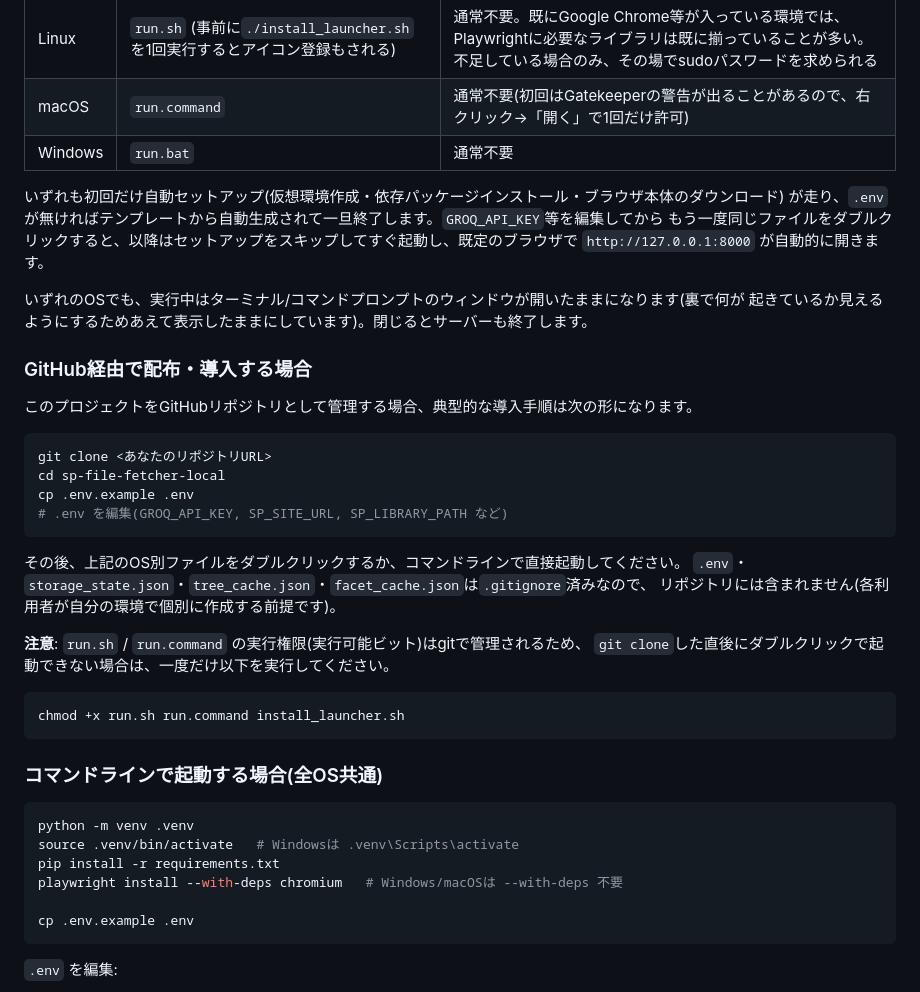
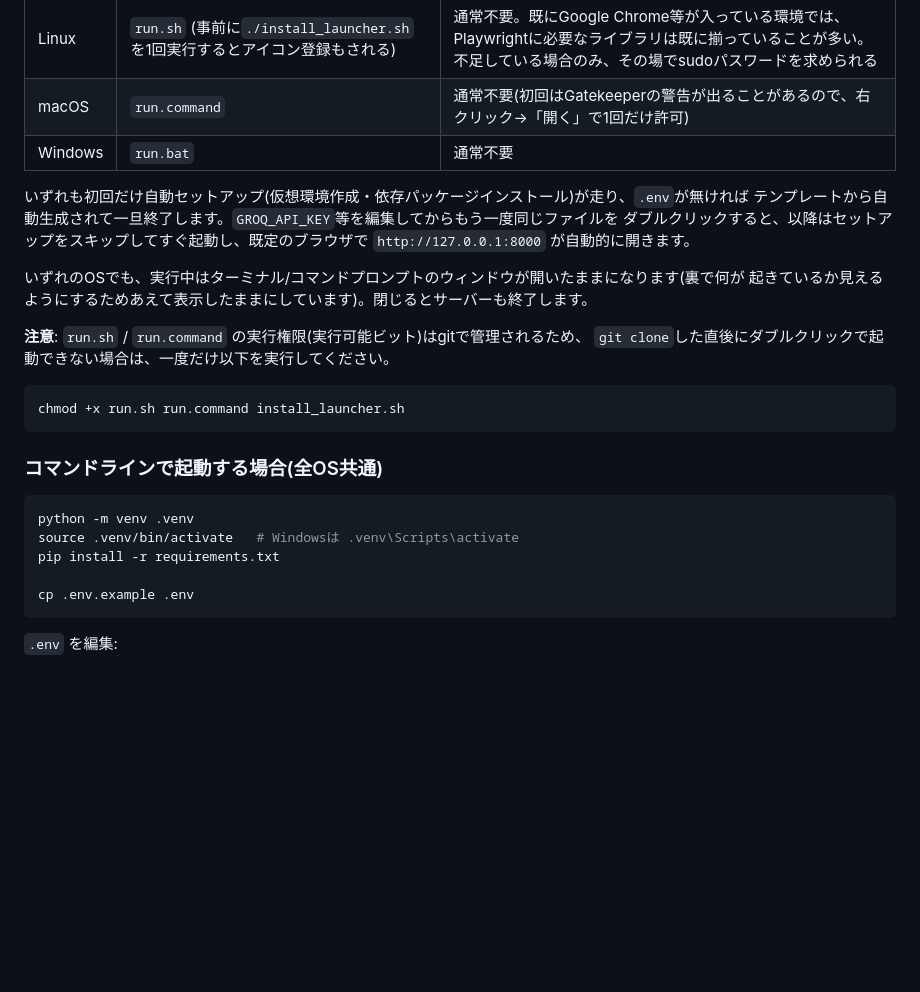
Before and after one commit to makoisaiah/sp-file-fetcher, a Markdown page: README.md, the part around one of its changes. Rendered like a GitHub page; blank space fills up the shorter version.

````diff
--- a/README.md
+++ b/README.md
@@ -35,28 +85,13 @@ OSに応じて、以下のファイルをダブルクリックしてください
 | macOS | `run.command` | 通常不要(初回はGatekeeperの警告が出ることがあるので、右クリック→「開く」で1回だけ許可) |
 | Windows | `run.bat` | 通常不要 |
 
-いずれも初回だけ自動セットアップ(仮想環境作成・依存パッケージインストール・ブラウザ本体のダウンロード)
-が走り、`.env`が無ければテンプレートから自動生成されて一旦終了します。`GROQ_API_KEY`等を編集してから
-もう一度同じファイルをダブルクリックすると、以降はセットアップをスキップしてすぐ起動し、既定のブラウザで
+いずれも初回だけ自動セットアップ(仮想環境作成・依存パッケージインストール)が走り、`.env`が無ければ
+テンプレートから自動生成されて一旦終了します。`GROQ_API_KEY`等を編集してからもう一度同じファイルを
+ダブルクリックすると、以降はセットアップをスキップしてすぐ起動し、既定のブラウザで
 `http://127.0.0.1:8000` が自動的に開きます。
 
 いずれのOSでも、実行中はターミナル/コマンドプロンプトのウィンドウが開いたままになります(裏で何が
 起きているか見えるようにするためあえて表示したままにしています)。閉じるとサーバーも終了します。
-
-### GitHub経由で配布・導入する場合
-
-このプロジェクトをGitHubリポジトリとして管理する場合、典型的な導入手順は次の形になります。
-
-```bash
-git clone <あなたのリポジトリURL>
-cd sp-file-fetcher-local
-cp .env.example .env
-# .env を編集(GROQ_API_KEY, SP_SITE_URL, SP_LIBRARY_PATH など)
-```
-
-その後、上記のOS別ファイルをダブルクリックするか、コマンドラインで直接起動してください。
-`.env`・`storage_state.json`・`tree_cache.json`・`facet_cache.json`は`.gitignore`済みなので、
-リポジトリには含まれません(各利用者が自分の環境で個別に作成する前提です)。
 
 **注意**: `run.sh` / `run.command` の実行権限(実行可能ビット)はgitで管理されるため、
 `git clone`した直後にダブルクリックで起動できない場合は、一度だけ以下を実行してください。
@@ -71,7 +106,6 @@ chmod +x run.sh run.command install_launcher.sh
 python -m venv .venv
 source .venv/bin/activate   # Windowsは .venv\Scripts\activate
 pip install -r requirements.txt
-playwright install --with-deps chromium   # Windows/macOSは --with-deps 不要
 
 cp .env.example .env
 ```
````
Also changed, not shown: other parts of README.md (+53 -1 lines).
